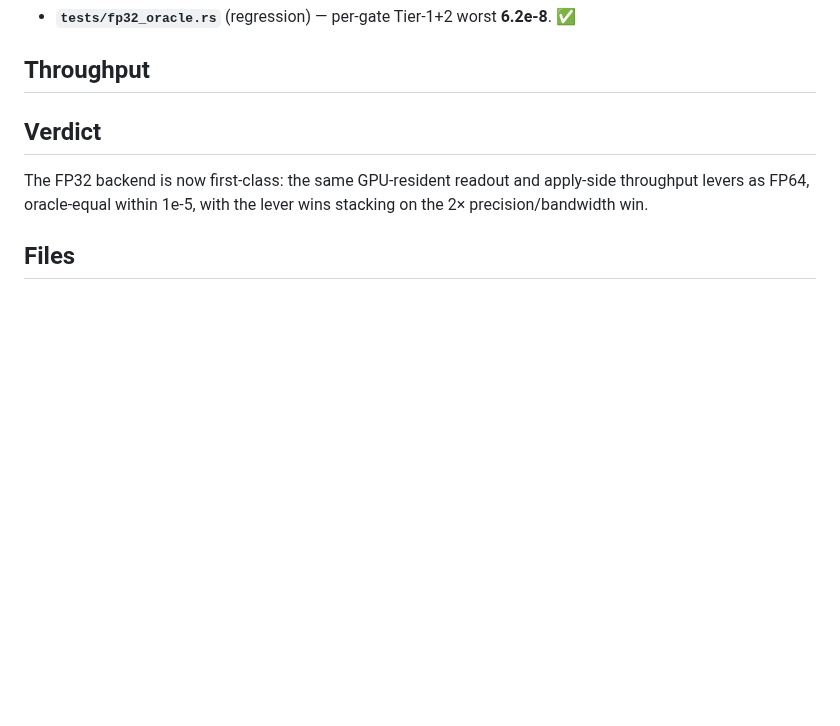
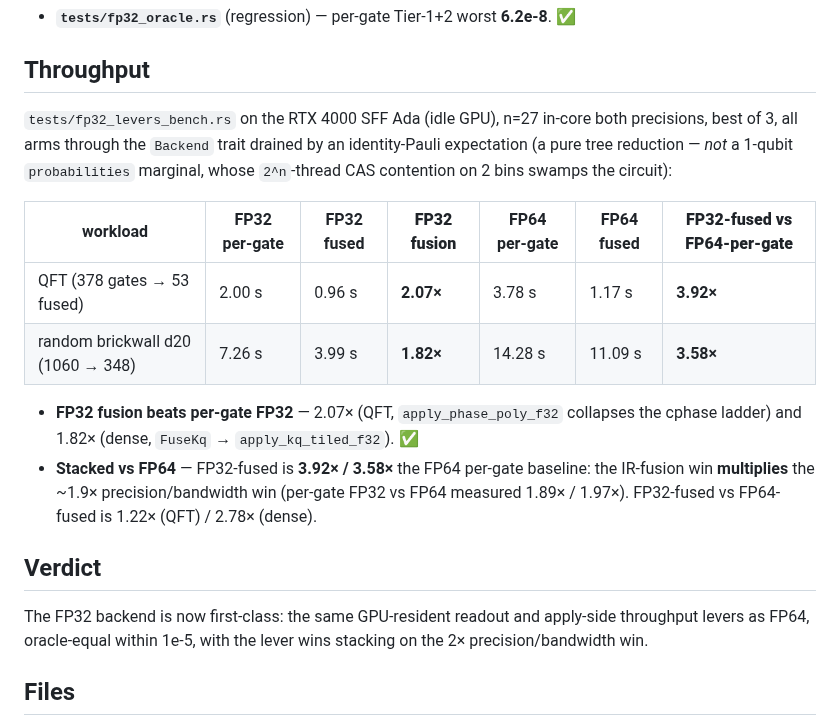
Before and after one commit to aleph-sim/aleph, a Markdown page: docs/perf/p5.11-04-fp32-first-class.md, the part around the change. GitHub-like rendering; blank space fills up the shorter version.

Commit message:
[P5.11-04] perf doc throughput table + backlog: FP32 fusion 2.07x/1.82x, stacked 3.92x/3.58x vs FP64

```diff
--- a/docs/perf/p5.11-04-fp32-first-class.md
+++ b/docs/perf/p5.11-04-fp32-first-class.md
@@ -47,7 +47,22 @@ All on the RTX 4000 SFF Ada, vs the exact FP64 CPU `NaiveSvBackend`:
 
 ## Throughput
 
-<!-- THROUGHPUT TABLE: filled from fp32_levers_bench on the idle box -->
+`tests/fp32_levers_bench.rs` on the RTX 4000 SFF Ada (idle GPU), n=27 in-core both
+precisions, best of 3, all arms through the `Backend` trait drained by an
+identity-Pauli expectation (a pure tree reduction — *not* a 1-qubit `probabilities`
+marginal, whose `2^n`-thread CAS contention on 2 bins swamps the circuit):
+
+| workload | FP32 per-gate | FP32 fused | **FP32 fusion** | FP64 per-gate | FP64 fused | **FP32-fused vs FP64-per-gate** |
+|----------|---------------|------------|-----------------|---------------|------------|----------------------------------|
+| QFT (378 gates → 53 fused)      | 2.00 s | 0.96 s | **2.07×** | 3.78 s | 1.17 s | **3.92×** |
+| random brickwall d20 (1060 → 348) | 7.26 s | 3.99 s | **1.82×** | 14.28 s | 11.09 s | **3.58×** |
+
+- **FP32 fusion beats per-gate FP32** — 2.07× (QFT, `apply_phase_poly_f32` collapses
+  the cphase ladder) and 1.82× (dense, `FuseKq` → `apply_kq_tiled_f32`). ✅
+- **Stacked vs FP64** — FP32-fused is **3.92× / 3.58×** the FP64 per-gate baseline:
+  the IR-fusion win **multiplies** the ~1.9× precision/bandwidth win (per-gate FP32
+  vs FP64 measured 1.89× / 1.97×). FP32-fused vs FP64-fused is 1.22× (QFT) / 2.78×
+  (dense).
 
 ## Verdict
 
```
Also changed, not shown: BACKLOG.md (+6 -4 lines).
